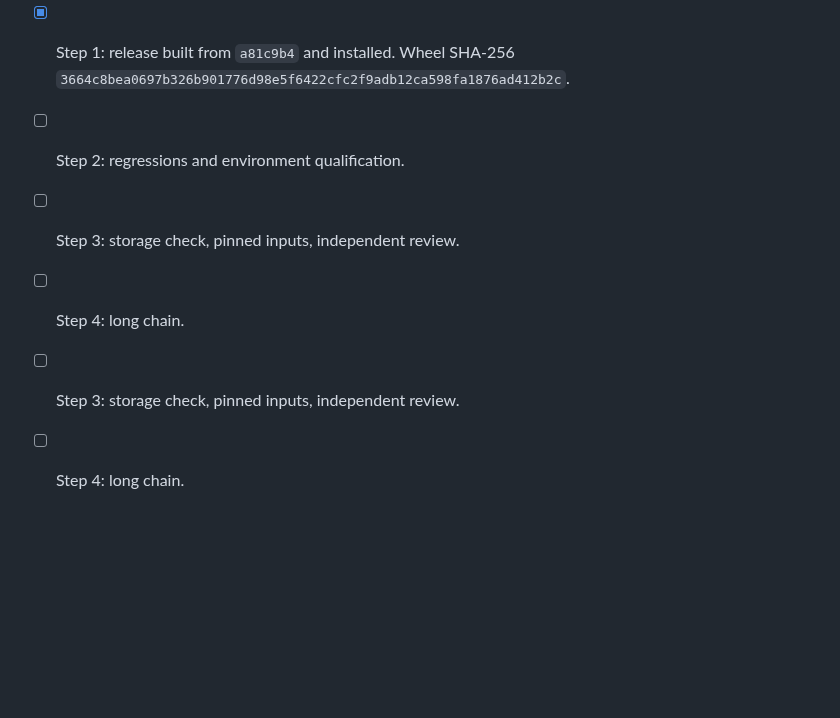
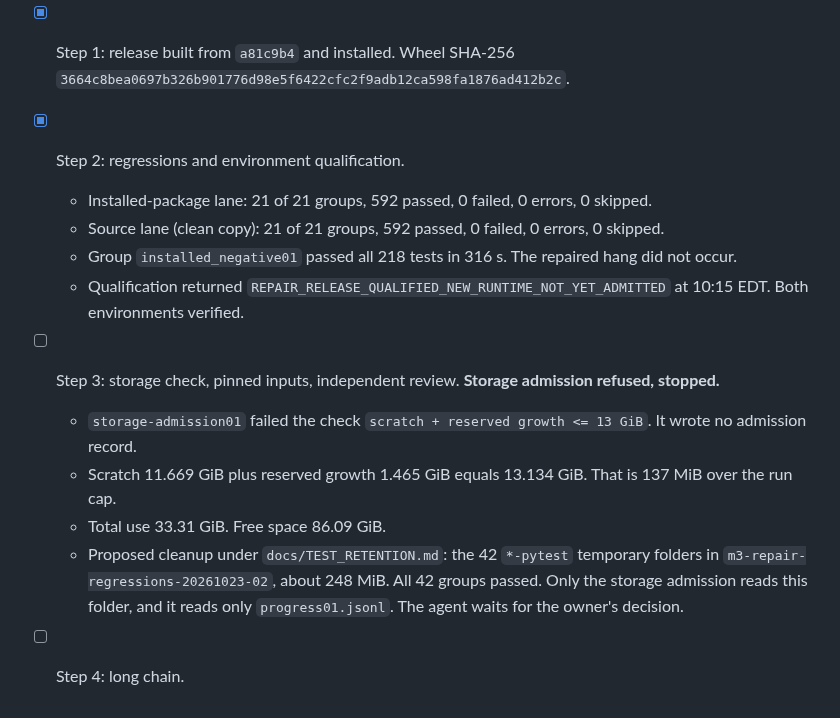
Before and after one commit to BGonnermann/Compertum, a Markdown page: docs/M3_REPAIR_PLAN.md, the part around the change. Drawn GitHub-style; blank space fills up the shorter version.

Commit message:
Record M3 repair attempt -02 step 2 pass and storage refusal
Both lanes passed 592 of 592 tests and both environments qualified.
Storage admission refused the run: 137 MiB over the 13 GiB run cap.

Co-Authored-By: Claude Opus 5.5 <noreply@anthropic.com>
Claude-Session: https://claude.ai/code/session_01HTPLn458u6TWzdxCAHjvJG

```diff
--- a/docs/M3_REPAIR_PLAN.md
+++ b/docs/M3_REPAIR_PLAN.md
@@ -115,8 +115,15 @@ Label `m3-repair-20261023-02`. Folders: `m3-repair-release-20261023-02`, `m3-rep
 The scripts are the reviewed `-01` scripts, changed only in folder names, label, and release commit.
 
 - [x] Step 1: release built from `a81c9b4` and installed. Wheel SHA-256 `3664c8bea0697b326b901776d98e5f6422cfc2f9adb12ca598fa1876ad412b2c`.
-- [ ] Step 2: regressions and environment qualification.
-- [ ] Step 3: storage check, pinned inputs, independent review.
+- [x] Step 2: regressions and environment qualification.
+  - Installed-package lane: 21 of 21 groups, 592 passed, 0 failed, 0 errors, 0 skipped.
+  - Source lane (clean copy): 21 of 21 groups, 592 passed, 0 failed, 0 errors, 0 skipped.
+  - Group `installed_negative01` passed all 218 tests in 316 s. The repaired hang did not occur.
+  - Qualification returned `REPAIR_RELEASE_QUALIFIED_NEW_RUNTIME_NOT_YET_ADMITTED` at 10:15 EDT. Both environments verified.
+- [ ] Step 3: storage check, pinned inputs, independent review. **Storage admission refused, stopped.**
+  - `storage-admission01` failed the check `scratch + reserved growth <= 13 GiB`. It wrote no admission record.
+  - Scratch 11.669 GiB plus reserved growth 1.465 GiB equals 13.134 GiB. That is 137 MiB over the run cap.
+  - Total use 33.31 GiB. Free space 86.09 GiB.
+  - Proposed cleanup under `docs/TEST_RETENTION.md`: the 42 `*-pytest` temporary folders in `m3-repair-regressions-20261023-02`, about 248 MiB.
+    All 42 groups passed. Only the storage admission reads this folder, and it reads only `progress01.jsonl`. The agent waits for the owner's decision.
 - [ ] Step 4: long chain.
-- [ ] Step 3: storage check, pinned inputs, independent review.
-- [ ] Step 4: long chain.
```
